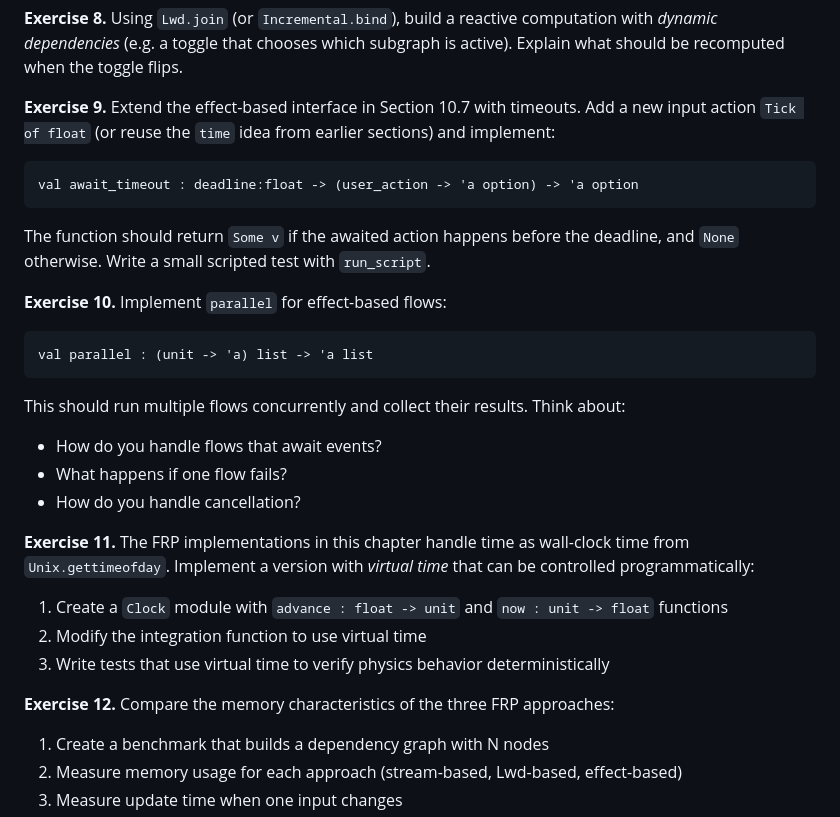
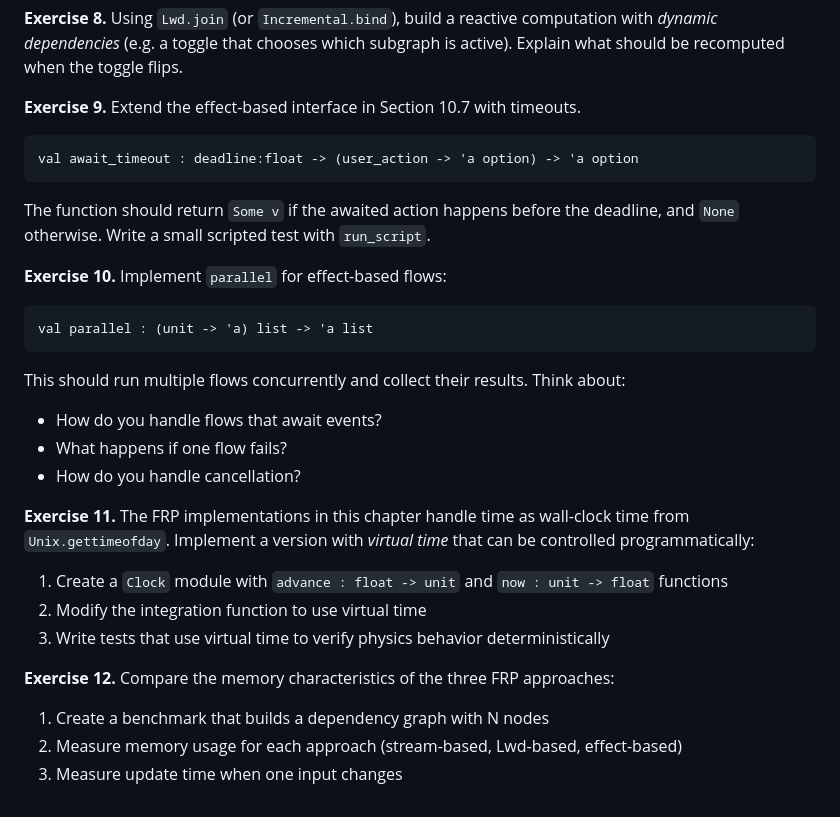
Before and after one commit to lukstafi/curious-ocaml, a Markdown page: chapter10/README.md, the part around the change. Drawn GitHub-style.

Commit message:
Tiny chapter 10 exercises tweaks

````diff
--- a/chapter10/README.md
+++ b/chapter10/README.md
@@ -1511,7 +1511,7 @@ The debounced event only fires if the original event has not fired for the speci
 
 **Exercise 8.** Using `Lwd.join` (or `Incremental.bind`), build a reactive computation with *dynamic dependencies* (e.g. a toggle that chooses which subgraph is active). Explain what should be recomputed when the toggle flips.
 
-**Exercise 9.** Extend the effect-based interface in Section 10.7 with timeouts. Add a new input action `Tick of float` (or reuse the `time` idea from earlier sections) and implement:
+**Exercise 9.** Extend the effect-based interface in Section 10.7 with timeouts.
 
 ```ocaml skip
 val await_timeout : deadline:float -> (user_action -> 'a option) -> 'a option
@@ -1524,16 +1524,19 @@ The function should return `Some v` if the awaited action happens before the dea
 val parallel : (unit -> 'a) list -> 'a list
 ```
 This should run multiple flows concurrently and collect their results. Think about:
+
 - How do you handle flows that await events?
 - What happens if one flow fails?
 - How do you handle cancellation?
 
 **Exercise 11.** The FRP implementations in this chapter handle time as wall-clock time from `Unix.gettimeofday`. Implement a version with *virtual time* that can be controlled programmatically:
+
 1. Create a `Clock` module with `advance : float -> unit` and `now : unit -> float` functions
 2. Modify the integration function to use virtual time
 3. Write tests that use virtual time to verify physics behavior deterministically
 
 **Exercise 12.** Compare the memory characteristics of the three FRP approaches:
+
 1. Create a benchmark that builds a dependency graph with N nodes
 2. Measure memory usage for each approach (stream-based, Lwd-based, effect-based)
 3. Measure update time when one input changes
````
